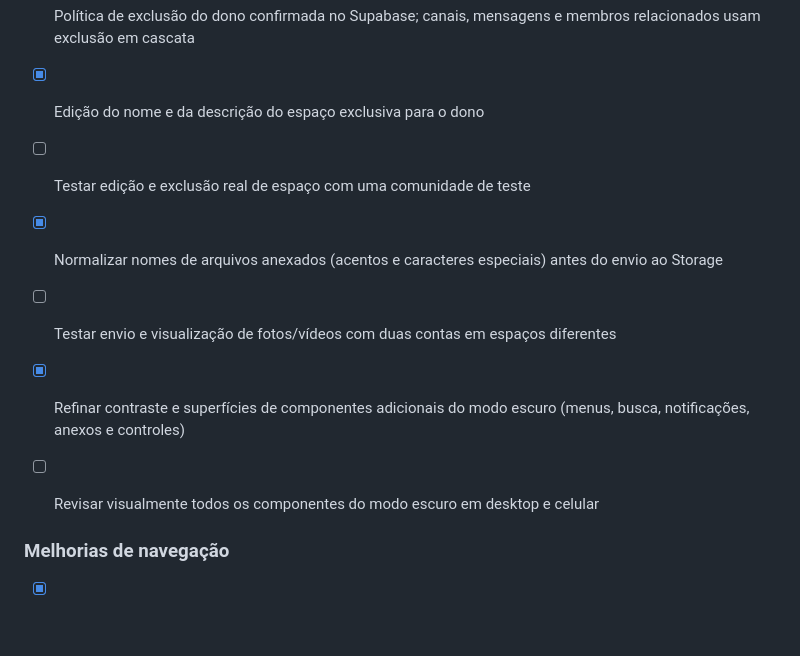
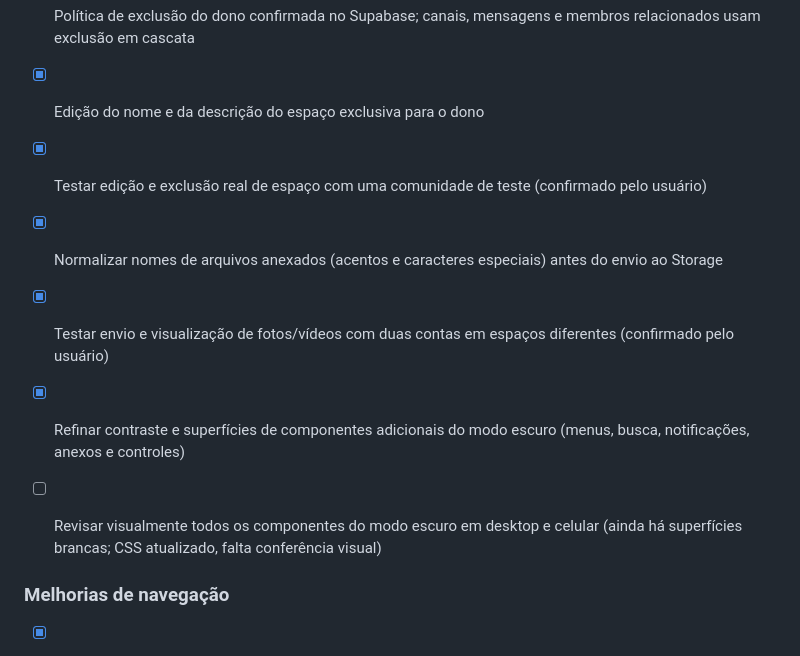
Before and after one commit to YanElias/Lumi.Network, a Markdown page: coisas para adicionar.md, the part around the change. GitHub-like rendering; blank space fills up the shorter version.

Commit message:
Update wishlist with confirmed tests and dark theme follow-up

```diff
--- a/coisas para adicionar.md
+++ b/coisas para adicionar.md
@@ -71,11 +71,11 @@
 - [x] Ação de apagar espaço exclusiva para o dono, com confirmação digitada
 - [x] Política de exclusão do dono confirmada no Supabase; canais, mensagens e membros relacionados usam exclusão em cascata
 - [x] Edição do nome e da descrição do espaço exclusiva para o dono
-- [ ] Testar edição e exclusão real de espaço com uma comunidade de teste
+- [x] Testar edição e exclusão real de espaço com uma comunidade de teste (confirmado pelo usuário)
 - [x] Normalizar nomes de arquivos anexados (acentos e caracteres especiais) antes do envio ao Storage
-- [ ] Testar envio e visualização de fotos/vídeos com duas contas em espaços diferentes
+- [x] Testar envio e visualização de fotos/vídeos com duas contas em espaços diferentes (confirmado pelo usuário)
 - [x] Refinar contraste e superfícies de componentes adicionais do modo escuro (menus, busca, notificações, anexos e controles)
-- [ ] Revisar visualmente todos os componentes do modo escuro em desktop e celular
+- [ ] Revisar visualmente todos os componentes do modo escuro em desktop e celular (ainda há superfícies brancas; CSS atualizado, falta conferência visual)
 
 
 ### Melhorias de navegação
```
